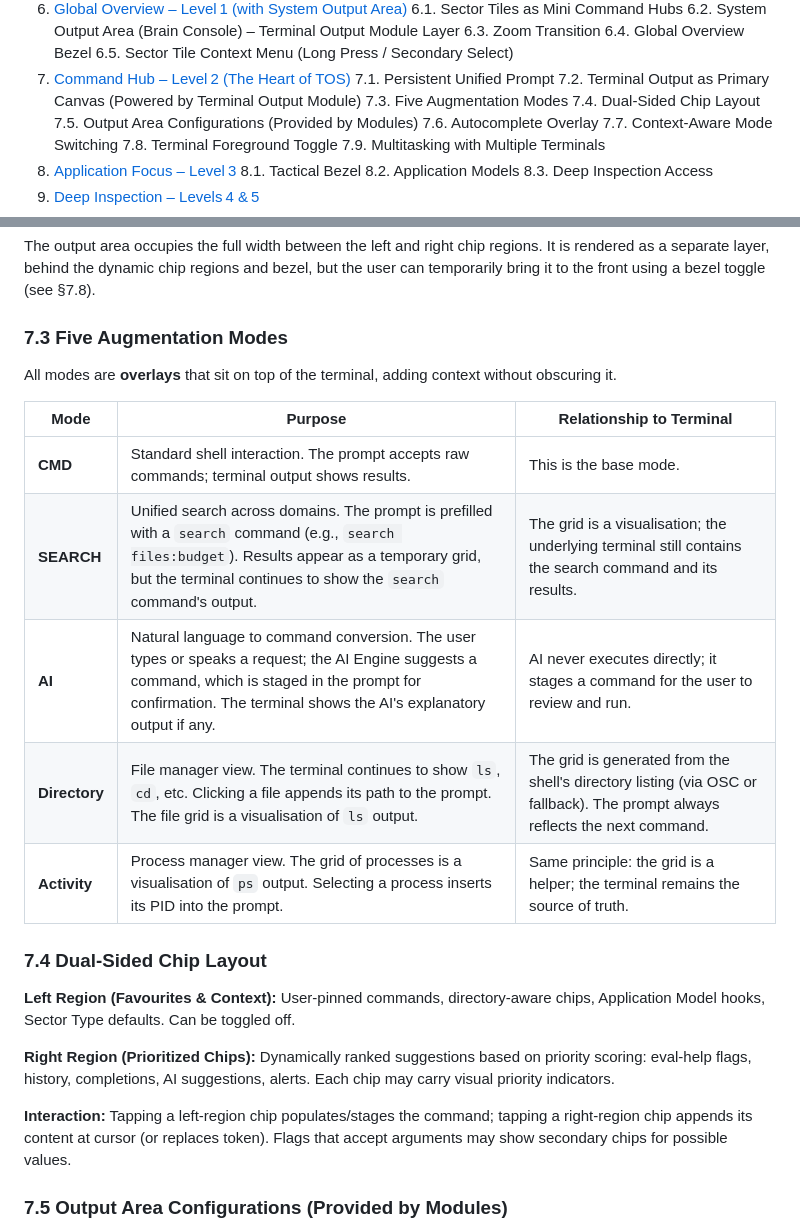
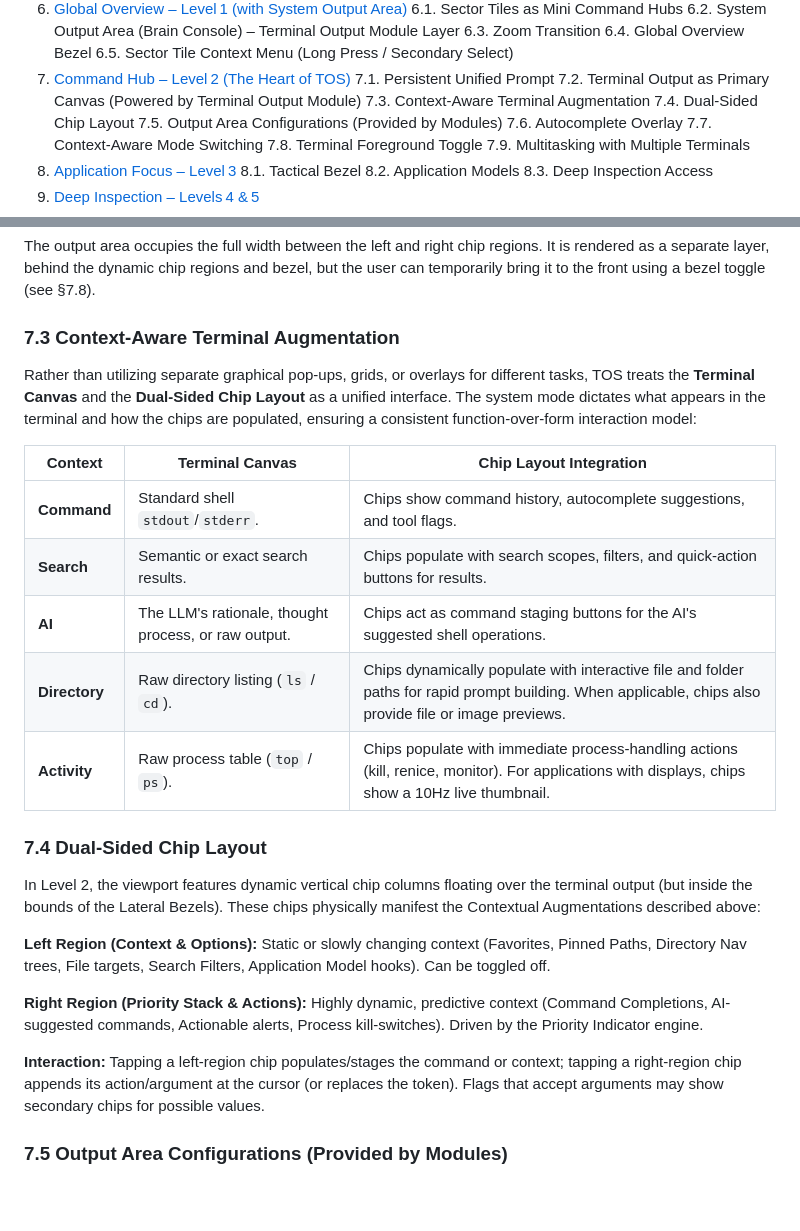
Before and after one commit to KellyDev-Tools/TOS-Desktop-Environment, a Markdown page: alpha-2/dev_docs/TOS_alpha-2_Architecture-Specification.md, 2 parts joined by grey strips. GitHub-like rendering; blank space fills up the shorter version.

Commit message:
Add Display & Face Specification and refine architecture details for context-aware terminal augmentation and dual-sided chip layout.

```diff
--- a/alpha-2/dev_docs/TOS_alpha-2_Architecture-Specification.md
+++ b/alpha-2/dev_docs/TOS_alpha-2_Architecture-Specification.md
@@ -20,7 +20,7 @@
 7. [Command Hub – Level 2 (The Heart of TOS)](#7-command-hub--level-2-the-heart-of-tos)
    7.1. Persistent Unified Prompt
    7.2. Terminal Output as Primary Canvas (Powered by Terminal Output Module)
-   7.3. Five Augmentation Modes
+   7.3. Context-Aware Terminal Augmentation
    7.4. Dual‑Sided Chip Layout
    7.5. Output Area Configurations (Provided by Modules)
    7.6. Autocomplete Overlay
@@ -319,26 +319,28 @@ By default, TOS ships with a **Rectangular Terminal Output Module** that provide
 
 The output area occupies the full width between the left and right chip regions. It is rendered as a separate layer, behind the dynamic chip regions and bezel, but the user can temporarily bring it to the front using a bezel toggle (see §7.8).
 
-### 7.3 Five Augmentation Modes
+### 7.3 Context-Aware Terminal Augmentation
 
-All modes are **overlays** that sit on top of the terminal, adding context without obscuring it.
+Rather than utilizing separate graphical pop-ups, grids, or overlays for different tasks, TOS treats the **Terminal Canvas** and the **Dual-Sided Chip Layout** as a unified interface. The system mode dictates what appears in the terminal and how the chips are populated, ensuring a consistent function-over-form interaction model:
 
-| Mode | Purpose | Relationship to Terminal |
-|------|---------|--------------------------|
-| **CMD** | Standard shell interaction. The prompt accepts raw commands; terminal output shows results. | This is the base mode. |
-| **SEARCH** | Unified search across domains. The prompt is prefilled with a `search` command (e.g., `search files:budget`). Results appear as a temporary grid, but the terminal continues to show the `search` command's output. | The grid is a visualisation; the underlying terminal still contains the search command and its results. |
-| **AI** | Natural language to command conversion. The user types or speaks a request; the AI Engine suggests a command, which is staged in the prompt for confirmation. The terminal shows the AI's explanatory output if any. | AI never executes directly; it stages a command for the user to review and run. |
-| **Directory** | File manager view. The terminal continues to show `ls`, `cd`, etc. Clicking a file appends its path to the prompt. The file grid is a visualisation of `ls` output. | The grid is generated from the shell's directory listing (via OSC or fallback). The prompt always reflects the next command. |
-| **Activity** | Process manager view. The grid of processes is a visualisation of `ps` output. Selecting a process inserts its PID into the prompt. | Same principle: the grid is a helper; the terminal remains the source of truth. |
+| Context | Terminal Canvas | Chip Layout Integration |
+|---------|-----------------|-------------------------|
+| **Command** | Standard shell `stdout`/`stderr`. | Chips show command history, autocomplete suggestions, and tool flags. |
+| **Search** | Semantic or exact search results. | Chips populate with search scopes, filters, and quick-action buttons for results. |
+| **AI** | The LLM's rationale, thought process, or raw output. | Chips act as command staging buttons for the AI's suggested shell operations. |
+| **Directory** | Raw directory listing (`ls` / `cd`). | Chips dynamically populate with interactive file and folder paths for rapid prompt building. When applicable, chips also provide file or image previews. |
+| **Activity** | Raw process table (`top` / `ps`). | Chips populate with immediate process-handling actions (kill, renice, monitor). For applications with displays, chips show a 10Hz live thumbnail. |
 
 
 ### 7.4 Dual‑Sided Chip Layout
 
-**Left Region (Favourites & Context):** User‑pinned commands, directory‑aware chips, Application Model hooks, Sector Type defaults. Can be toggled off.
+In Level 2, the viewport features dynamic vertical chip columns floating over the terminal output (but inside the bounds of the Lateral Bezels). These chips physically manifest the Contextual Augmentations described above:
 
-**Right Region (Prioritized Chips):** Dynamically ranked suggestions based on priority scoring: eval‑help flags, history, completions, AI suggestions, alerts. Each chip may carry visual priority indicators.
+**Left Region (Context & Options):** Static or slowly changing context (Favorites, Pinned Paths, Directory Nav trees, File targets, Search Filters, Application Model hooks). Can be toggled off.
 
-**Interaction:** Tapping a left‑region chip populates/stages the command; tapping a right‑region chip appends its content at cursor (or replaces token). Flags that accept arguments may show secondary chips for possible values.
+**Right Region (Priority Stack & Actions):** Highly dynamic, predictive context (Command Completions, AI-suggested commands, Actionable alerts, Process kill-switches). Driven by the Priority Indicator engine.
+
+**Interaction:** Tapping a left‑region chip populates/stages the command or context; tapping a right‑region chip appends its action/argument at the cursor (or replaces the token). Flags that accept arguments may show secondary chips for possible values.
 
 ### 7.5 Output Area Configurations (Provided by Modules)
 
```
Also changed, not shown: alpha-2/dev_docs/TOS_alpha-2_Display-Face-Specification.md (added, +108 -0 lines).
